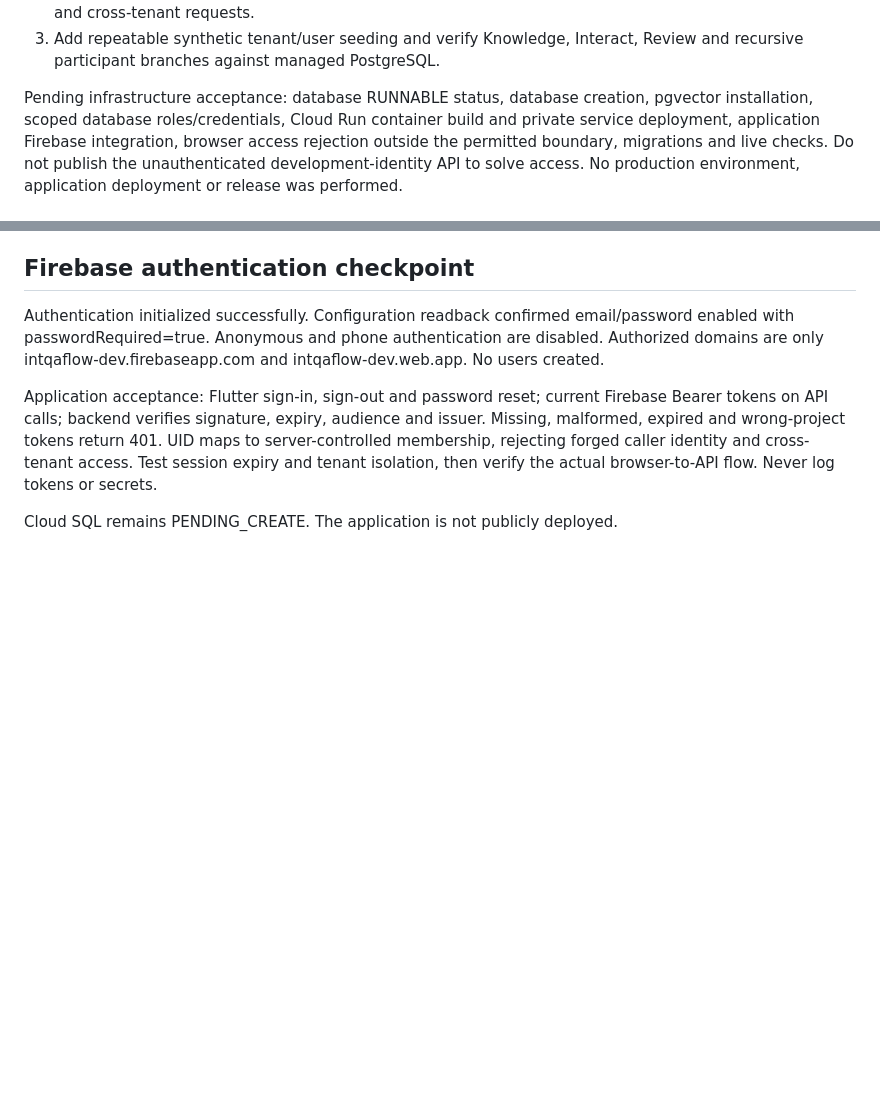
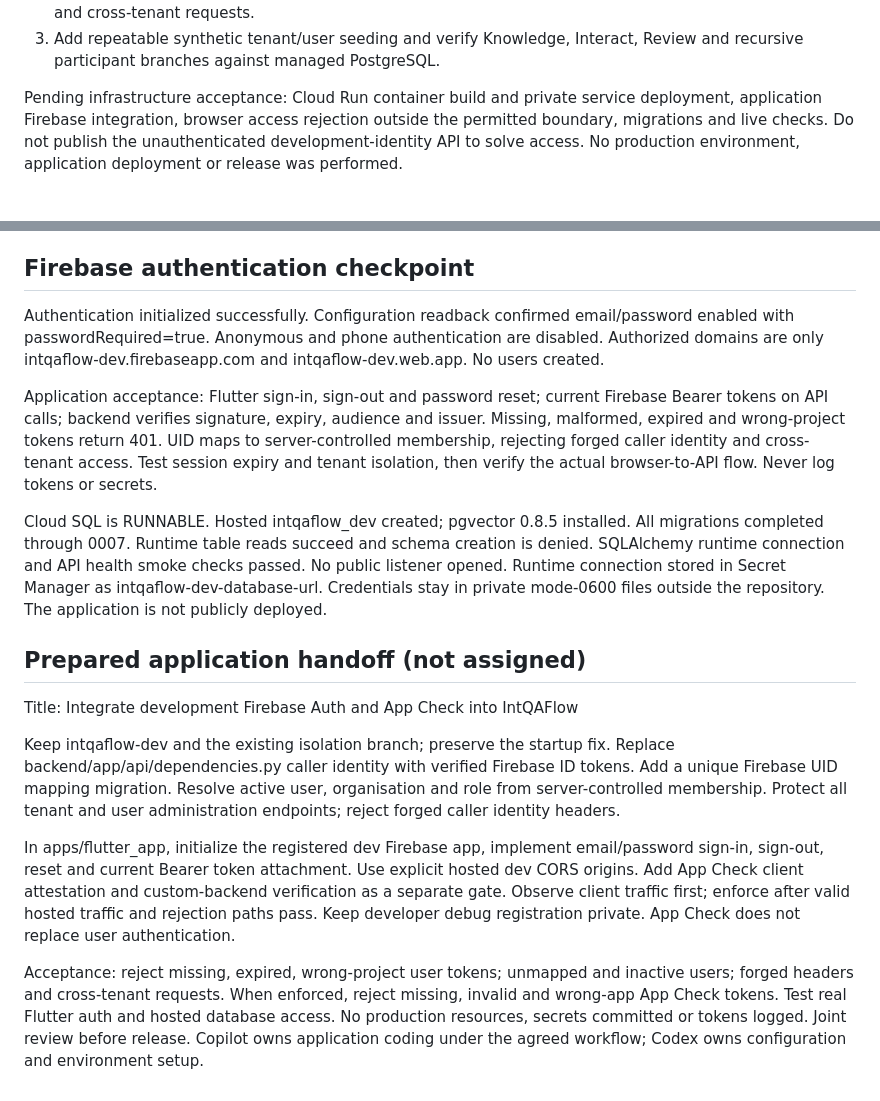
Before and after one commit to ManuelKismet/interaction-qa-flow, a Markdown page: docs/operations/cloud-development.md, 2 parts joined by grey strips. Rendered like a GitHub page; blank space fills up the shorter version.

Commit message:
docs: verify hosted database and prepare Firebase application handoff

```diff
--- a/docs/operations/cloud-development.md
+++ b/docs/operations/cloud-development.md
@@ -42,8 +42,7 @@ Prepared Copilot scope (not yet assigned):
 3. Add repeatable synthetic tenant/user seeding and verify Knowledge, Interact,
    Review and recursive participant branches against managed PostgreSQL.
 
-Pending infrastructure acceptance: database RUNNABLE status, database creation,
-pgvector installation, scoped database roles/credentials, Cloud Run container
+Pending infrastructure acceptance: Cloud Run container
 build and private service deployment, application Firebase integration, browser
 access rejection outside the permitted boundary, migrations and live checks.
 Do not publish the unauthenticated development-identity API to solve access.
@@ -74,4 +73,32 @@ return 401. UID maps to server-controlled membership, rejecting forged caller
 identity and cross-tenant access. Test session expiry and tenant isolation,
 then verify the actual browser-to-API flow. Never log tokens or secrets.
 
-Cloud SQL remains PENDING_CREATE. The application is not publicly deployed.
+Cloud SQL is RUNNABLE. Hosted intqaflow_dev created; pgvector 0.8.5 installed.
+All migrations completed through 0007. Runtime table reads succeed and schema
+creation is denied. SQLAlchemy runtime connection and API health smoke checks
+passed. No public listener opened. Runtime connection stored in Secret Manager
+as intqaflow-dev-database-url. Credentials stay in private mode-0600 files
+outside the repository. The application is not publicly deployed.
+
+## Prepared application handoff (not assigned)
+Title: Integrate development Firebase Auth and App Check into IntQAFlow
+
+Keep intqaflow-dev and the existing isolation branch; preserve the startup fix.
+Replace backend/app/api/dependencies.py caller identity with verified Firebase
+ID tokens. Add a unique Firebase UID mapping migration. Resolve active user,
+organisation and role from server-controlled membership. Protect all tenant
+and user administration endpoints; reject forged caller identity headers.
+
+In apps/flutter_app, initialize the registered dev Firebase app, implement
+email/password sign-in, sign-out, reset and current Bearer token attachment.
+Use explicit hosted dev CORS origins. Add App Check client attestation and
+custom-backend verification as a separate gate. Observe client traffic first;
+enforce after valid hosted traffic and rejection paths pass. Keep developer
+debug registration private. App Check does not replace user authentication.
+
+Acceptance: reject missing, expired, wrong-project user tokens; unmapped and
+inactive users; forged headers and cross-tenant requests. When enforced, reject
+missing, invalid and wrong-app App Check tokens. Test real Flutter auth and
+hosted database access. No production resources, secrets committed or tokens
+logged. Joint review before release. Copilot owns application coding under the
+agreed workflow; Codex owns configuration and environment setup.
```
